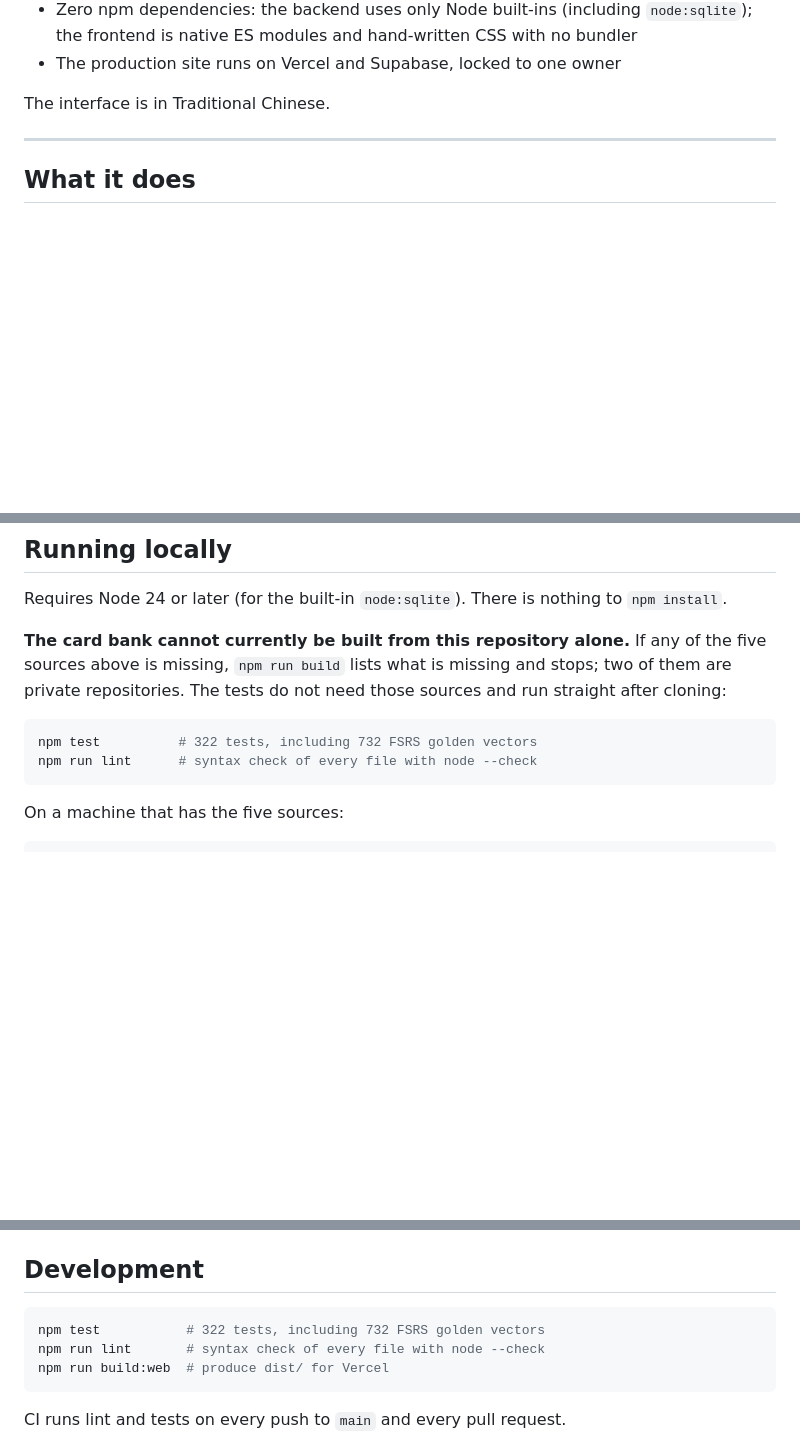
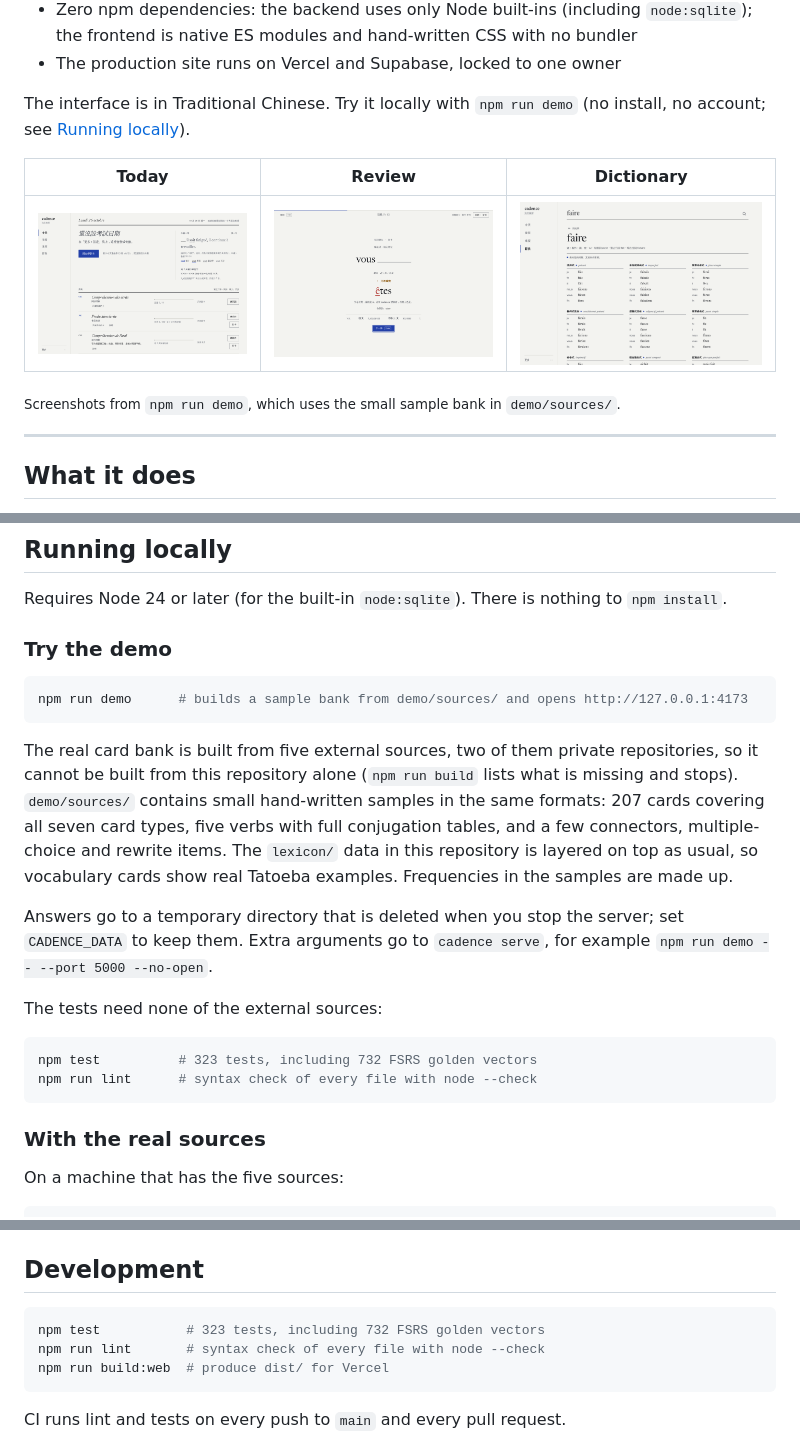
Before and after one commit to wppypewo/cadence, a Markdown page: README.md, 3 parts joined by grey strips. Drawn GitHub-style; pictures changed too: docs/screenshots/browse.png (added), docs/screenshots/review.png (added), docs/screenshots/today.png (added); blank space fills up the shorter version.

````diff
--- a/README.md
+++ b/README.md
@@ -13,7 +13,13 @@ A single-user French review workbench, built for the DELF B1 exam in May 2027. I
 - Zero npm dependencies: the backend uses only Node built-ins (including `node:sqlite`); the frontend is native ES modules and hand-written CSS with no bundler
 - The production site runs on Vercel and Supabase, locked to one owner
 
-The interface is in Traditional Chinese.
+The interface is in Traditional Chinese. Try it locally with `npm run demo` (no install, no account; see [Running locally](#running-locally)).
+
+| Today | Review | Dictionary |
+|---|---|---|
+| ![Today: exam countdown and the four DELF papers](docs/screenshots/today.png) | ![Review: a typed answer graded as a missing accent](docs/screenshots/review.png) | ![Dictionary: the full conjugation table of faire](docs/screenshots/browse.png) |
+
+<sub>Screenshots from `npm run demo`, which uses the small sample bank in `demo/sources/`.</sub>
 
 ---
 
@@ -203,13 +209,24 @@ One more piece of data is not in the table above: `src/build/connector-gloss.mjs
 
 Requires Node 24 or later (for the built-in `node:sqlite`). There is nothing to `npm install`.
 
-**The card bank cannot currently be built from this repository alone.** If any of the five sources above is missing, `npm run build` lists what is missing and stops; two of them are private repositories.
-The tests do not need those sources and run straight after cloning:
+### Try the demo
 
 ```bash
-npm test          # 322 tests, including 732 FSRS golden vectors
+npm run demo      # builds a sample bank from demo/sources/ and opens http://127.0.0.1:4173
+```
+
+The real card bank is built from five external sources, two of them private repositories, so it cannot be built from this repository alone (`npm run build` lists what is missing and stops). `demo/sources/` contains small hand-written samples in the same formats: 207 cards covering all seven card types, five verbs with full conjugation tables, and a few connectors, multiple-choice and rewrite items. The `lexicon/` data in this repository is layered on top as usual, so vocabulary cards show real Tatoeba examples. Frequencies in the samples are made up.
+
+Answers go to a temporary directory that is deleted when you stop the server; set `CADENCE_DATA` to keep them. Extra arguments go to `cadence serve`, for example `npm run demo -- --port 5000 --no-open`.
+
+The tests need none of the external sources:
+
+```bash
+npm test          # 323 tests, including 732 FSRS golden vectors
 npm run lint      # syntax check of every file with node --check
 ```
+
+### With the real sources
 
 On a machine that has the five sources:
 
@@ -247,7 +264,7 @@ It checks the repository that contains `CADENCE_DATA` (for example `cadence-data
 ## Development
 
 ```bash
-npm test           # 322 tests, including 732 FSRS golden vectors
+npm test           # 323 tests, including 732 FSRS golden vectors
 npm run lint       # syntax check of every file with node --check
 npm run build:web  # produce dist/ for Vercel
 ```
````
Also changed, not shown: README.zh-TW.md (+22 -5 lines), docs/DESIGN_NOTES.md (+3 -1 lines).
